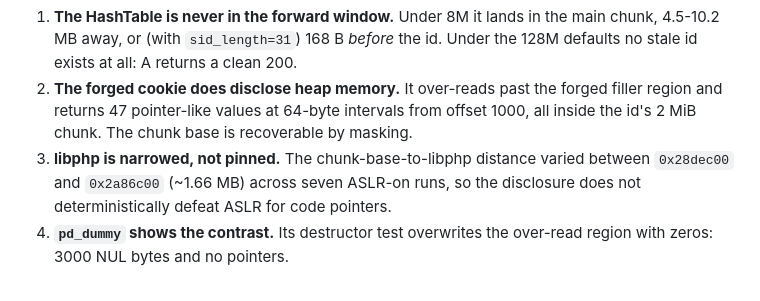
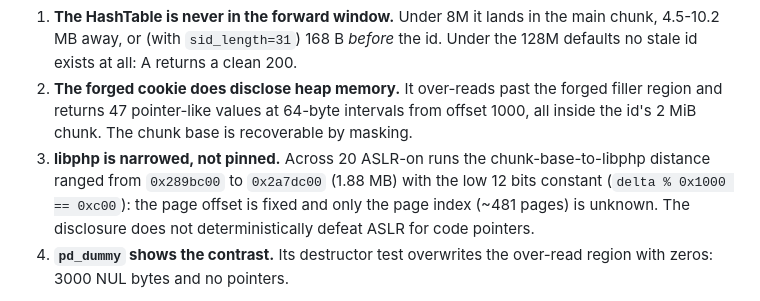
Before and after one commit to JoshRob297/php2shell-research, a Markdown page: EVIDENCE.md, the part around the change. Drawn GitHub-style.

```diff
--- a/EVIDENCE.md
+++ b/EVIDENCE.md
@@ -415,9 +415,11 @@ Findings:
    forged filler region and returns 47 pointer-like values at 64-byte intervals
    from offset 1000, all inside the id's 2 MiB chunk. The chunk base is
    recoverable by masking.
-3. **libphp is narrowed, not pinned.** The chunk-base-to-libphp distance varied
-   between `0x28dec00` and `0x2a86c00` (~1.66 MB) across seven ASLR-on runs, so
-   the disclosure does not deterministically defeat ASLR for code pointers.
+3. **libphp is narrowed, not pinned.** Across 20 ASLR-on runs the
+   chunk-base-to-libphp distance ranged from `0x289bc00` to `0x2a7dc00`
+   (1.88 MB) with the low 12 bits constant (`delta % 0x1000 == 0xc00`): the
+   page offset is fixed and only the page index (~481 pages) is unknown. The
+   disclosure does not deterministically defeat ASLR for code pointers.
 4. **`pd_dummy` shows the contrast.** Its destructor test overwrites the
    over-read region with zeros: 3000 NUL bytes and no pointers.
 
```
Also changed, not shown: README.md (+1 -1 lines), validation/README.md (+10 -9 lines).
